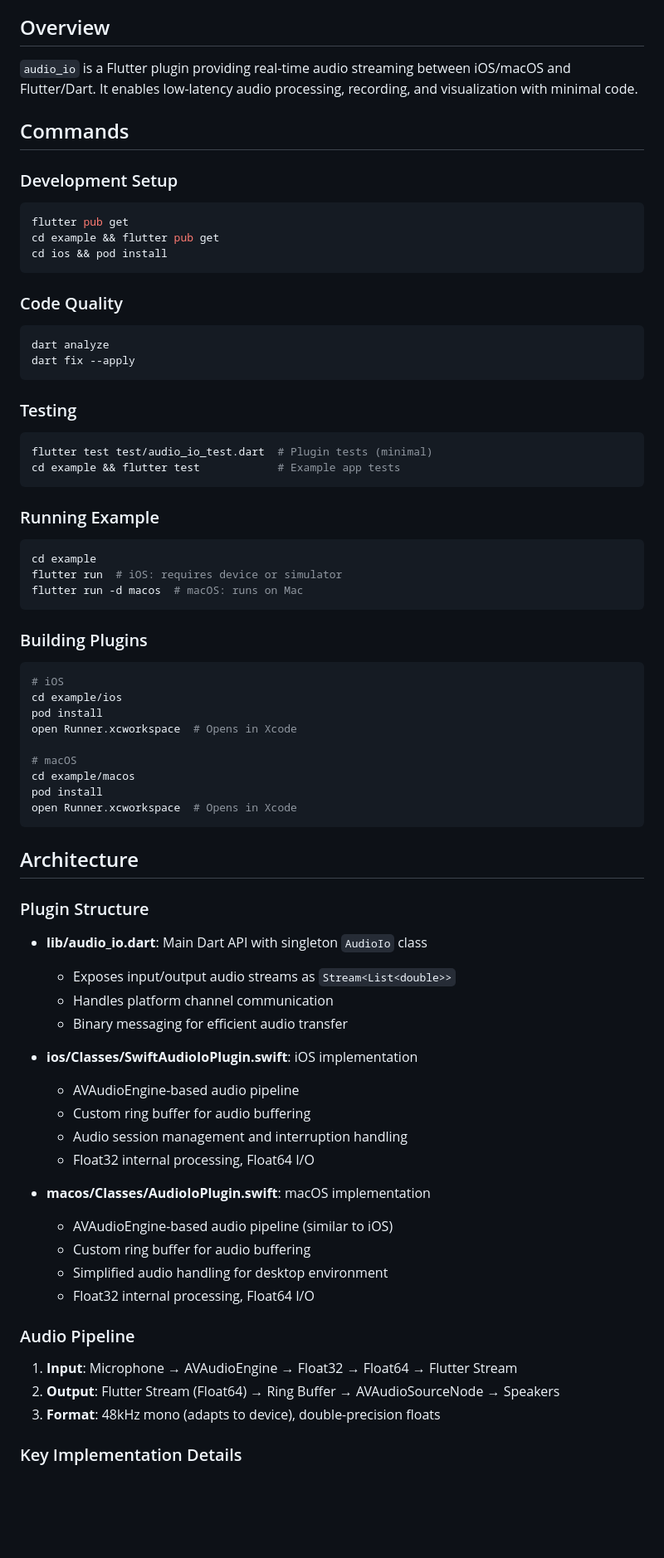
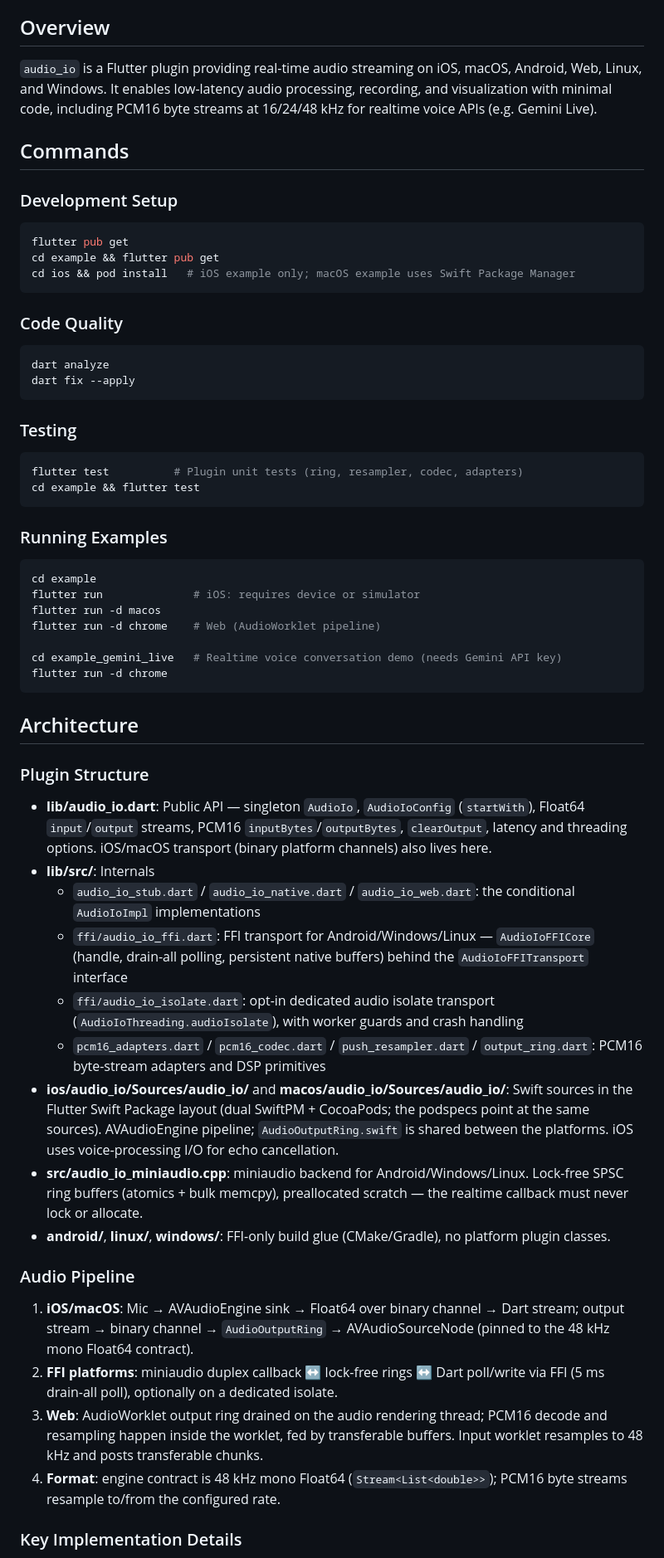
Before and after one commit to WAMF/audio_io, a Markdown page: CLAUDE.md, the part around one of its changes. Shown at 83% size. Rendered like a GitHub page; blank space fills up the shorter version.

````diff
--- a/CLAUDE.md
+++ b/CLAUDE.md
@@ -4,7 +4,7 @@ This file provides guidance to Claude Code (claude.ai/code) when working with co
 
 ## Overview
 
-`audio_io` is a Flutter plugin providing real-time audio streaming between iOS/macOS and Flutter/Dart. It enables low-latency audio processing, recording, and visualization with minimal code.
+`audio_io` is a Flutter plugin providing real-time audio streaming on iOS, macOS, Android, Web, Linux, and Windows. It enables low-latency audio processing, recording, and visualization with minimal code, including PCM16 byte streams at 16/24/48 kHz for realtime voice APIs (e.g. Gemini Live).
 
 ## Commands
 
@@ -12,7 +12,7 @@ This file provides guidance to Claude Code (claude.ai/code) when working with co
 ```bash
 flutter pub get
 cd example && flutter pub get
-cd ios && pod install
+cd ios && pod install   # iOS example only; macOS example uses Swift Package Manager
 ```
 
 ### Code Quality
@@ -23,53 +23,59 @@ dart fix --apply
 
 ### Testing
 ```bash
-flutter test test/audio_io_test.dart  # Plugin tests (minimal)
-cd example && flutter test            # Example app tests
+flutter test          # Plugin unit tests (ring, resampler, codec, adapters)
+cd example && flutter test
 ```
 
-### Running Example
+### Running Examples
 ```bash
 cd example
-flutter run  # iOS: requires device or simulator
-flutter run -d macos  # macOS: runs on Mac
-```
+flutter run              # iOS: requires device or simulator
+flutter run -d macos
+flutter run -d chrome    # Web (AudioWorklet pipeline)
 
-### Building Plugins
-```bash
-# iOS
-cd example/ios
-pod install
-open Runner.xcworkspace  # Opens in Xcode
-
-# macOS
-cd example/macos
-pod install
-open Runner.xcworkspace  # Opens in Xcode
+cd example_gemini_live   # Realtime voice conversation demo (needs Gemini API key)
+flutter run -d chrome
 ```
 
 ## Architecture
 
 ### Plugin Structure
-- **lib/audio_io.dart**: Main Dart API with singleton `AudioIo` class
-  - Exposes input/output audio streams as `Stream<List<double>>`
-  - Handles platform channel communication
-  - Binary messaging for efficient audio transfer
-
-- **ios/Classes/SwiftAudioIoPlugin.swift**: iOS implementation
-  - AVAudioEngine-based audio pipeline
-  - Custom ring buffer for audio buffering
-  - Audio session management and interruption handling
-  - Float32 internal processing, Float64 I/O
-
-- **macos/Classes/AudioIoPlugin.swift**: macOS implementation
-  - AVAudioEngine-based audio pipeline (similar to iOS)
-  - Custom ring buffer for audio buffering
-  - Simplified audio handling for desktop environment
-  - Float32 internal processing, Float64 I/O
+- **lib/audio_io.dart**: Public API — singleton `AudioIo`, `AudioIoConfig`
+  (`startWith`), Float64 `input`/`output` streams, PCM16 `inputBytes`/`outputBytes`,
+  `clearOutput`, latency and threading options. iOS/macOS transport (binary
+  platform channels) also lives here.
+- **lib/src/**: Internals
+  - `audio_io_stub.dart` / `audio_io_native.dart` / `audio_io_web.dart`: the
+    conditional `AudioIoImpl` implementations
+  - `ffi/audio_io_ffi.dart`: FFI transport for Android/Windows/Linux —
+    `AudioIoFFICore` (handle, drain-all polling, persistent native buffers)
+    behind the `AudioIoFFITransport` interface
+  - `ffi/audio_io_isolate.dart`: opt-in dedicated audio isolate transport
+    (`AudioIoThreading.audioIsolate`), with worker guards and crash handling
+  - `pcm16_adapters.dart` / `pcm16_codec.dart` / `push_resampler.dart` /
+    `output_ring.dart`: PCM16 byte-stream adapters and DSP primitives
+- **ios/audio_io/Sources/audio_io/** and **macos/audio_io/Sources/audio_io/**:
+  Swift sources in the Flutter Swift Package layout (dual SwiftPM + CocoaPods;
+  the podspecs point at the same sources). AVAudioEngine pipeline;
+  `AudioOutputRing.swift` is shared between the platforms. iOS uses
+  voice-processing I/O for echo cancellation.
+- **src/audio_io_miniaudio.cpp**: miniaudio backend for Android/Windows/Linux.
+  Lock-free SPSC ring buffers (atomics + bulk memcpy), preallocated scratch —
+  the realtime callback must never lock or allocate.
+- **android/**, **linux/**, **windows/**: FFI-only build glue (CMake/Gradle),
+  no platform plugin classes.
 
 ### Audio Pipeline
-1. **Input**: Microphone → AVAudioEngine → Float32 → Float64 → Flutter Stream
-2. **Output**: Flutter Stream (Float64) → Ring Buffer → AVAudioSourceNode → Speakers
-3. **Format**: 48kHz mono (adapts to device), double-precision floats
+1. **iOS/macOS**: Mic → AVAudioEngine sink → Float64 over binary channel →
+   Dart stream; output stream → binary channel → `AudioOutputRing` →
+   AVAudioSourceNode (pinned to the 48 kHz mono Float64 contract).
+2. **FFI platforms**: miniaudio duplex callback ↔ lock-free rings ↔ Dart
+   poll/write via FFI (5 ms drain-all poll), optionally on a dedicated isolate.
+3. **Web**: AudioWorklet output ring drained on the audio rendering thread;
+   PCM16 decode and resampling happen inside the worklet, fed by transferable
+   buffers. Input worklet resamples to 48 kHz and posts transferable chunks.
+4. **Format**: engine contract is 48 kHz mono Float64 (`Stream<List<double>>`);
+   PCM16 byte streams resample to/from the configured rate.
 
 ### Key Implementation Details
````
Also changed, not shown: other parts of CLAUDE.md (+34 -25 lines), doc/design-pcm16-streaming.md (renamed from docs/design-pcm16-streaming.md, +10 -1 lines).
